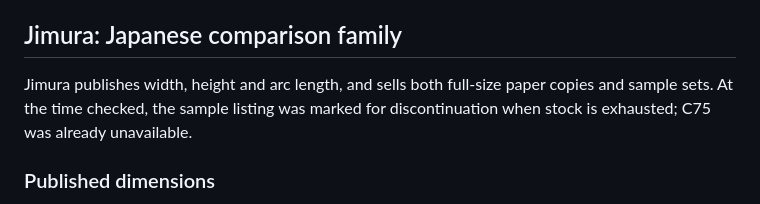
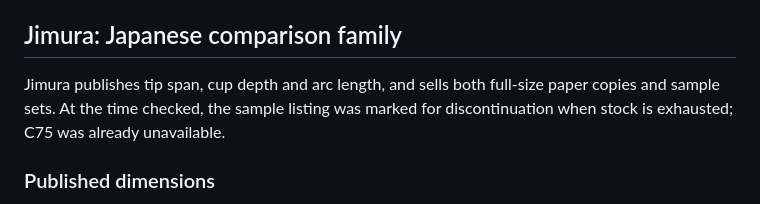
Before and after one commit to lobbycarroll-bot/bra-research-kb, a Markdown page: findings/03-wire-geometry.md, the part around one of its changes. Drawn GitHub-style.

Commit message:
Clean wiki formatting after measurement and wire updates

```diff
--- a/findings/03-wire-geometry.md
+++ b/findings/03-wire-geometry.md
@@ -55,7 +56,7 @@ Emerald Erin fitting packs contain three consecutive sizes in a chosen style. Th
 
 ## Jimura: Japanese comparison family
 
-Jimura publishes width, height and arc length, and sells both full-size paper copies and sample sets. At the time checked, the sample listing was marked for discontinuation when stock is exhausted; C75 was already unavailable.
+Jimura publishes tip span, cup depth and arc length, and sells both full-size paper copies and sample sets. At the time checked, the sample listing was marked for discontinuation when stock is exhausted; C75 was already unavailable.
 
 ### Published dimensions
 
```
Also changed, not shown: other parts of findings/03-wire-geometry.md (+6 -3 lines).
